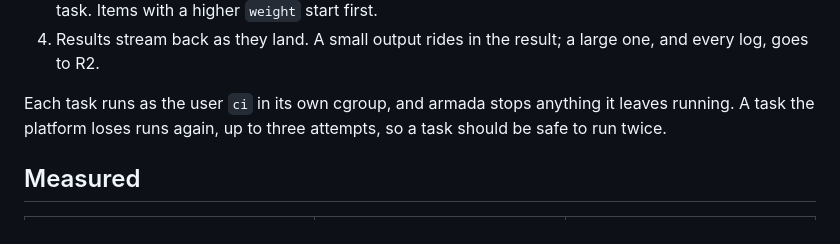
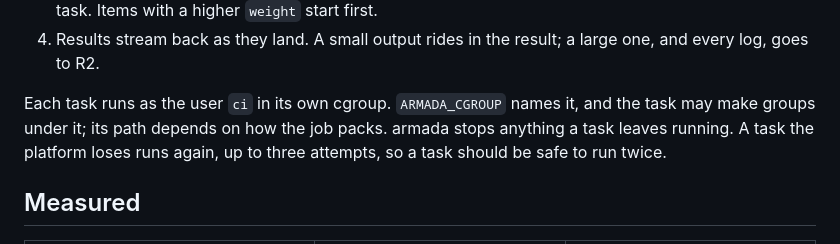
Before and after one commit to AshishKumar4/armada, a Markdown page: README.md, the part around the change. Rendered like a GitHub page.

Commit message:
docs: a task finds its cgroup in ARMADA_CGROUP, whose path depends on packing

```diff
--- a/README.md
+++ b/README.md
@@ -35,8 +35,9 @@ armada is a Worker, a few Durable Objects and an R2 bucket in your account, so y
    with a higher `weight` start first.
 4. Results stream back as they land. A small output rides in the result; a large one, and every log, goes to R2.
 
-Each task runs as the user `ci` in its own cgroup, and armada stops anything it leaves running. A task the platform
-loses runs again, up to three attempts, so a task should be safe to run twice.
+Each task runs as the user `ci` in its own cgroup. `ARMADA_CGROUP` names it, and the task may make groups under it;
+its path depends on how the job packs. armada stops anything a task leaves running. A task the platform loses runs
+again, up to three attempts, so a task should be safe to run twice.
 
 ## Measured
 
```
Also changed, not shown: HANDOFF.md (+2 -2 lines).
